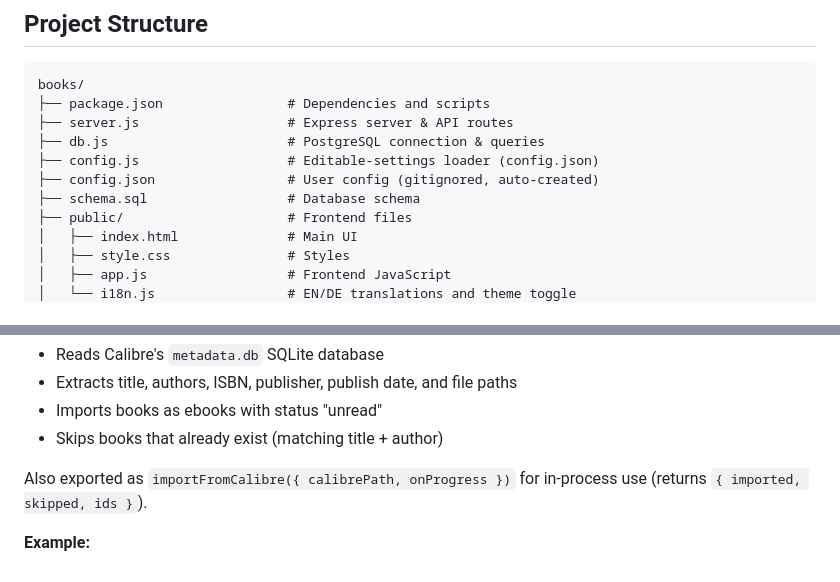
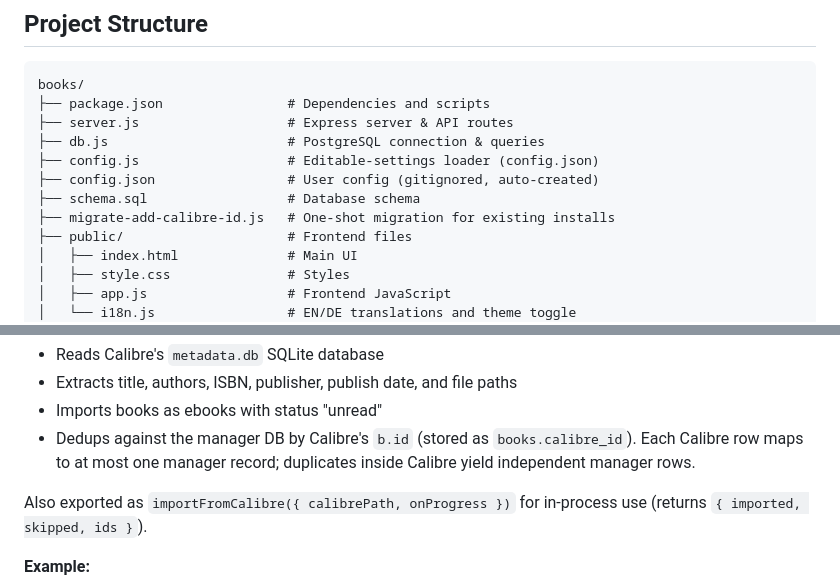
Before and after one commit to ghbalf/book-manager, a Markdown page: README.md, 2 parts joined by grey strips. Rendered like a GitHub page.

Commit message:
Document calibre_id migration in Project Structure and import-calibre section
The v0.2.0-alpha release notes already cover the migration. Update the
README so it doesn't claim Calibre import dedups by (title, author).

Co-Authored-By: Claude Opus 4.7 (1M context) <noreply@anthropic.com>

```diff
--- a/README.md
+++ b/README.md
@@ -45,6 +45,7 @@ books/
 ├── config.js                   # Editable-settings loader (config.json)
 ├── config.json                 # User config (gitignored, auto-created)
 ├── schema.sql                  # Database schema
+├── migrate-add-calibre-id.js   # One-shot migration for existing installs
 ├── public/                     # Frontend files
 │   ├── index.html              # Main UI
 │   ├── style.css               # Styles
@@ -162,7 +163,9 @@ node import-calibre.js [calibre-path]
 - Reads Calibre's `metadata.db` SQLite database
 - Extracts title, authors, ISBN, publisher, publish date, and file paths
 - Imports books as ebooks with status "unread"
-- Skips books that already exist (matching title + author)
+- Dedups against the manager DB by Calibre's `b.id` (stored as `books.calibre_id`).
+  Each Calibre row maps to at most one manager record; duplicates inside Calibre
+  yield independent manager rows.
 
 Also exported as `importFromCalibre({ calibrePath, onProgress })` for
 in-process use (returns `{ imported, skipped, ids }`).
```
